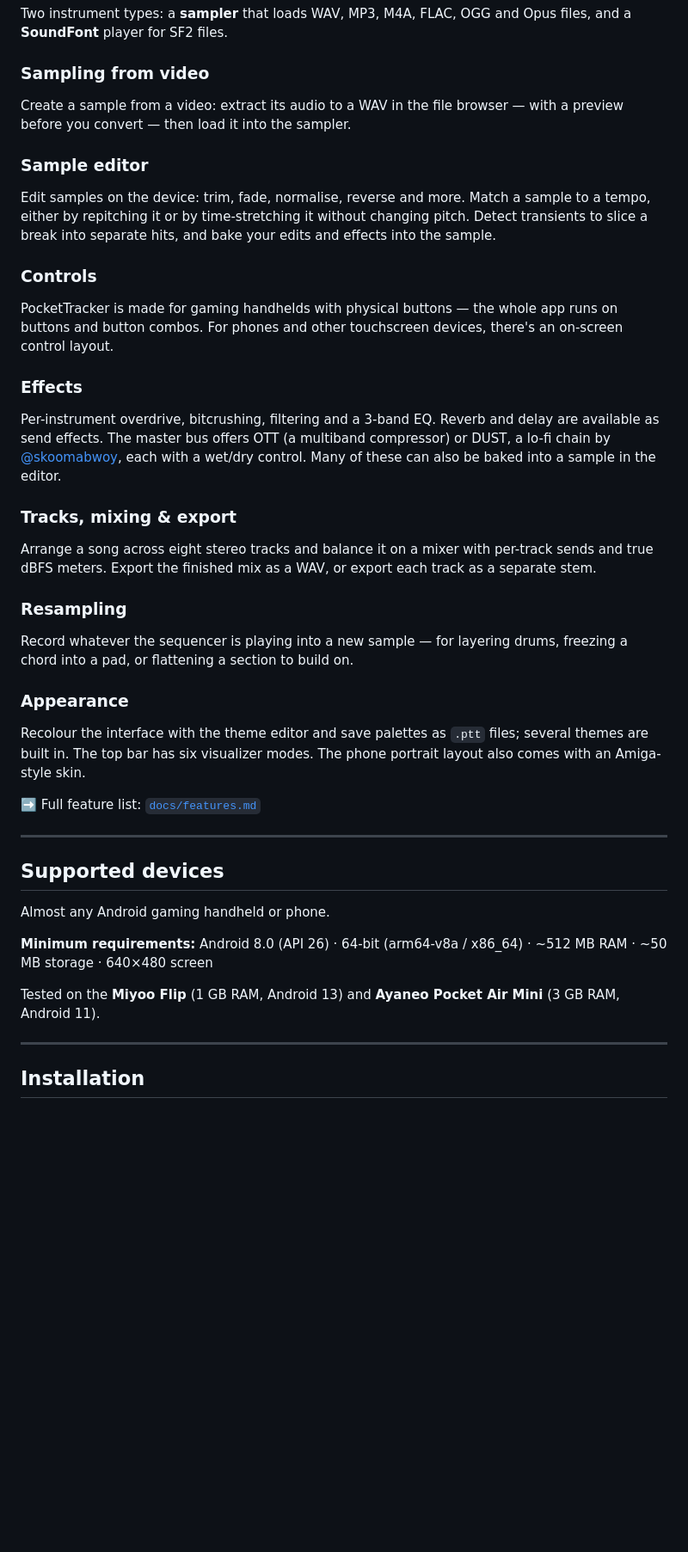
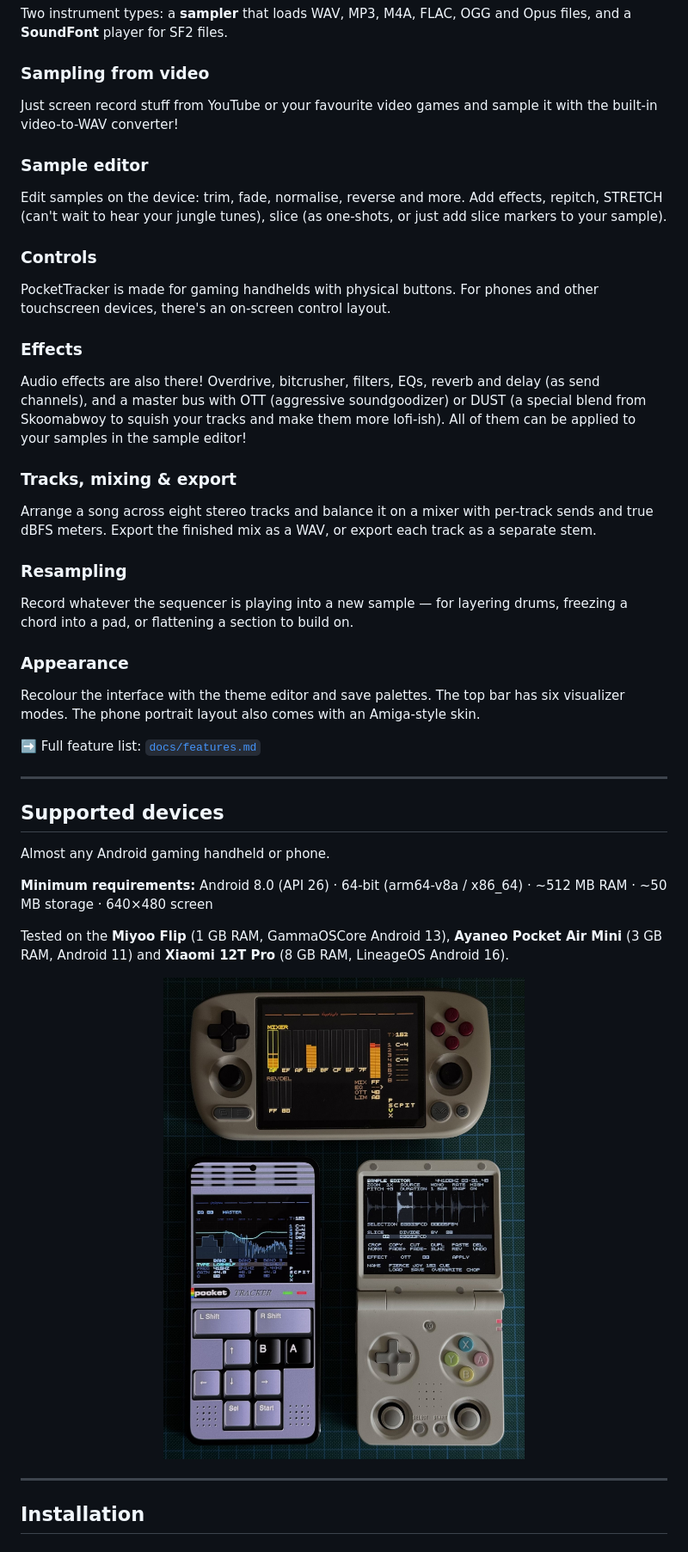
Before and after one commit to conanizer/pockettracker, a Markdown page: README.md, the part around one of its changes. Shown at 86% size. GitHub-like rendering; pictures changed too: docs/images/testing-devices.jpg (added); blank space fills up the shorter version.

Commit message:
[Docs] Add README images and grammar fixes
Move the app icon and device photo into docs/images/ and embed them in the
README at the intended spots. Downscale the device photo from 2968x3958
(2.3 MB) to 1600x2134 (466 KB). Fix typos and punctuation in the feature
blurbs.

Co-Authored-By: Claude Opus 4.8 <noreply@anthropic.com>
Claude-Session: https://claude.ai/code/session_018q8mctttQzoYGMDUQjgT29

```diff
--- a/README.md
+++ b/README.md
@@ -19,16 +19,16 @@ It carries on the spirit of pocket trackers like LSDJ and the Dirtywave M8. It's
 Two instrument types: a **sampler** that loads WAV, MP3, M4A, FLAC, OGG and Opus files, and a **SoundFont** player for SF2 files.
 
 ### Sampling from video
-Create a sample from a video: extract its audio to a WAV in the file browser — with a preview before you convert — then load it into the sampler.
+Just screen record stuff from YouTube or your favourite video games and sample it with the built-in video-to-WAV converter!
 
 ### Sample editor
-Edit samples on the device: trim, fade, normalise, reverse and more. Match a sample to a tempo, either by repitching it or by time-stretching it without changing pitch. Detect transients to slice a break into separate hits, and bake your edits and effects into the sample.
+Edit samples on the device: trim, fade, normalise, reverse and more. Add effects, repitch, STRETCH (can't wait to hear your jungle tunes), slice (as one-shots, or just add slice markers to your sample).
 
 ### Controls
-PocketTracker is made for gaming handhelds with physical buttons — the whole app runs on buttons and button combos. For phones and other touchscreen devices, there's an on-screen control layout.
+PocketTracker is made for gaming handhelds with physical buttons. For phones and other touchscreen devices, there's an on-screen control layout.
 
 ### Effects
-Per-instrument overdrive, bitcrushing, filtering and a 3-band EQ. Reverb and delay are available as send effects. The master bus offers OTT (a multiband compressor) or DUST, a lo-fi chain by [@skoomabwoy](https://github.com/skoomabwoy), each with a wet/dry control. Many of these can also be baked into a sample in the editor.
+Audio effects are also there! Overdrive, bitcrusher, filters, EQs, reverb and delay (as send channels), and a master bus with OTT (aggressive soundgoodizer) or DUST (a special blend from Skoomabwoy to squish your tracks and make them more lofi-ish). All of them can be applied to your samples in the sample editor!
 
 ### Tracks, mixing & export
 Arrange a song across eight stereo tracks and balance it on a mixer with per-track sends and true dBFS meters. Export the finished mix as a WAV, or export each track as a separate stem.
@@ -37,7 +37,7 @@ Arrange a song across eight stereo tracks and balance it on a mixer with per-tra
 Record whatever the sequencer is playing into a new sample — for layering drums, freezing a chord into a pad, or flattening a section to build on.
 
 ### Appearance
-Recolour the interface with the theme editor and save palettes as `.ptt` files; several themes are built in. The top bar has six visualizer modes. The phone portrait layout also comes with an Amiga-style skin.
+Recolour the interface with the theme editor and save palettes. The top bar has six visualizer modes. The phone portrait layout also comes with an Amiga-style skin.
 
 ➡️ Full feature list: [`docs/features.md`](docs/features.md)
 
@@ -49,7 +49,11 @@ Almost any Android gaming handheld or phone.
 
 **Minimum requirements:** Android 8.0 (API 26) · 64-bit (arm64-v8a / x86_64) · ~512 MB RAM · ~50 MB storage · 640×480 screen
 
-Tested on the **Miyoo Flip** (1 GB RAM, Android 13) and **Ayaneo Pocket Air Mini** (3 GB RAM, Android 11).
+Tested on the **Miyoo Flip** (1 GB RAM, GammaOSCore Android 13), **Ayaneo Pocket Air Mini** (3 GB RAM, Android 11) and **Xiaomi 12T Pro** (8 GB RAM, LineageOS Android 16).
+
+<p align="center">
+  <img src="docs/images/testing-devices.jpg" alt="PocketTracker running on the Miyoo Flip, Ayaneo Pocket Air Mini and Xiaomi 12T Pro" width="100%">
+</p>
 
 ---
 
```
Also changed, not shown: other parts of README.md (+4 -4 lines), docs/images/PocketTrackerIcon.png (added).
